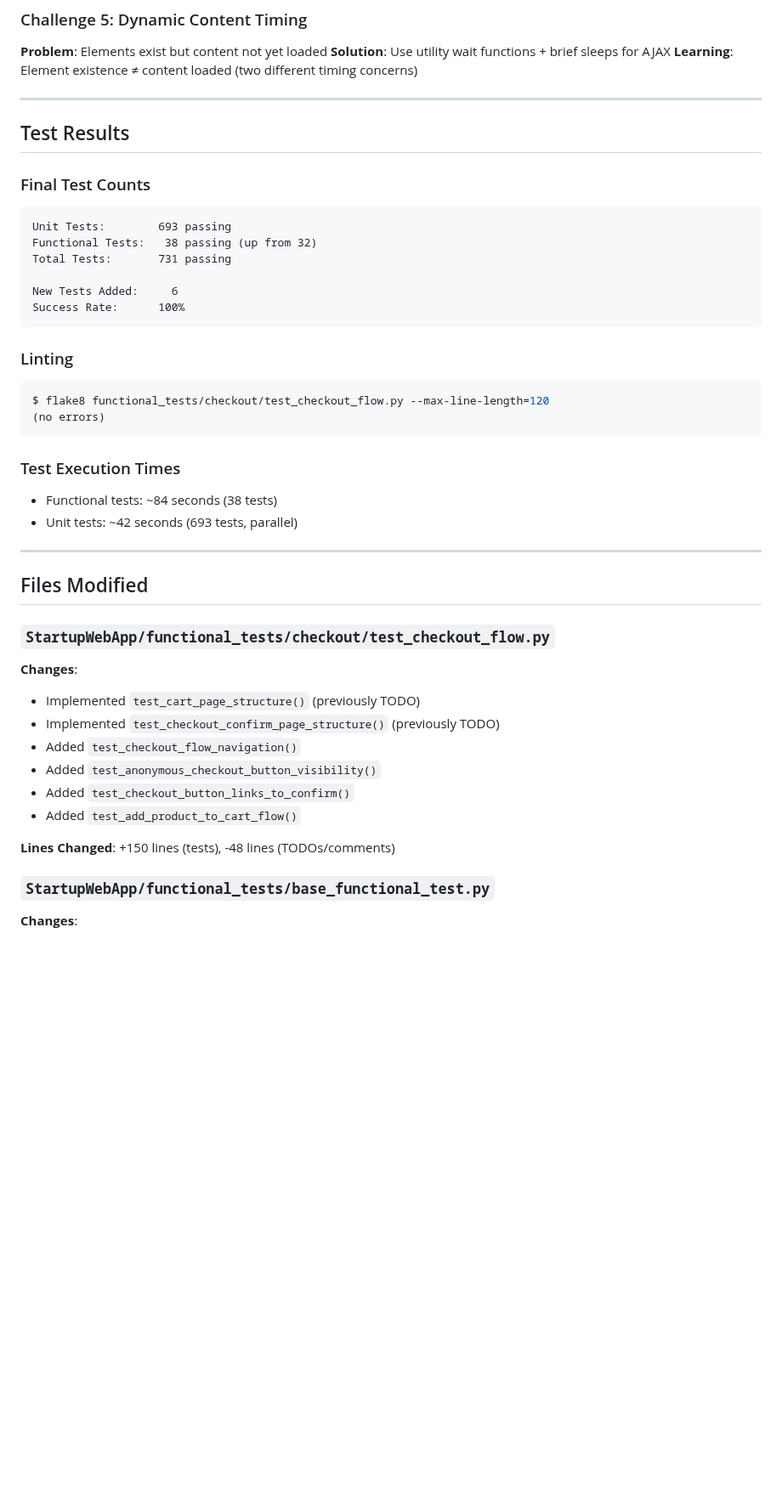
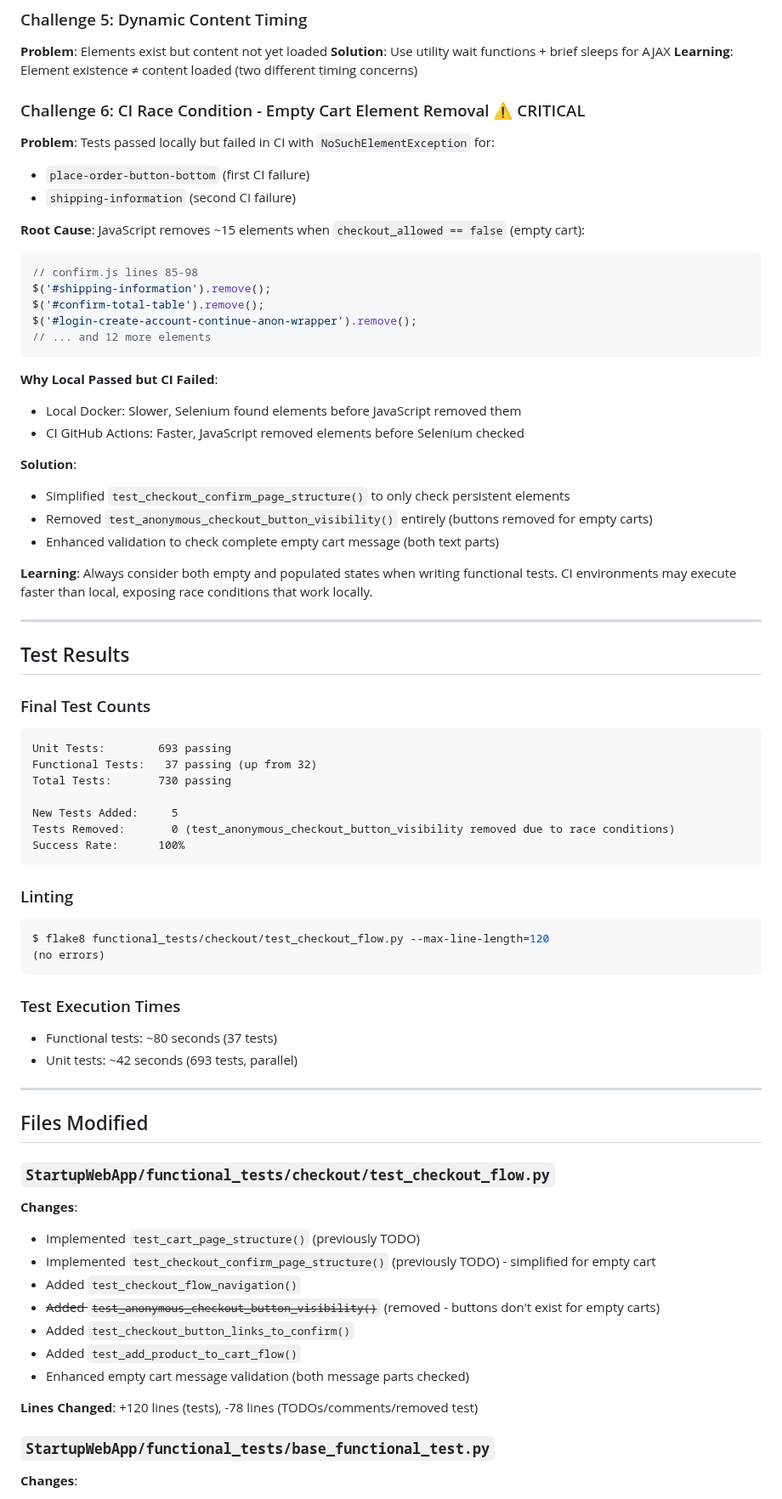
Before and after one commit to bartgottschalk/startup_web_app_server_side, a Markdown page: docs/technical-notes/2025-12-27-session-11-functional-test-checkout-flow.md, the part around one of its changes. Shown at 85% size. Rendered like a GitHub page; blank space fills up the shorter version.

````diff
--- a/docs/technical-notes/2025-12-27-session-11-functional-test-checkout-flow.md
+++ b/docs/technical-notes/2025-12-27-session-11-functional-test-checkout-flow.md
@@ -252,6 +237,31 @@ Productimage.objects.create(
 **Solution**: Use utility wait functions + brief sleeps for AJAX
 **Learning**: Element existence ≠ content loaded (two different timing concerns)
 
+### Challenge 6: CI Race Condition - Empty Cart Element Removal ⚠️ CRITICAL
+**Problem**: Tests passed locally but failed in CI with `NoSuchElementException` for:
+- `place-order-button-bottom` (first CI failure)
+- `shipping-information` (second CI failure)
+
+**Root Cause**: JavaScript removes ~15 elements when `checkout_allowed == false` (empty cart):
+```javascript
+// confirm.js lines 85-98
+$('#shipping-information').remove();
+$('#confirm-total-table').remove();
+$('#login-create-account-continue-anon-wrapper').remove();
+// ... and 12 more elements
+```
+
+**Why Local Passed but CI Failed**:
+- Local Docker: Slower, Selenium found elements before JavaScript removed them
+- CI GitHub Actions: Faster, JavaScript removed elements before Selenium checked
+
+**Solution**:
+- Simplified `test_checkout_confirm_page_structure()` to only check persistent elements
+- Removed `test_anonymous_checkout_button_visibility()` entirely (buttons removed for empty carts)
+- Enhanced validation to check complete empty cart message (both text parts)
+
+**Learning**: Always consider both empty and populated states when writing functional tests. CI environments may execute faster than local, exposing race conditions that work locally.
+
 ---
 
 ## Test Results
@@ -259,10 +269,11 @@ Productimage.objects.create(
 ### Final Test Counts
 ```
 Unit Tests:        693 passing
-Functional Tests:   38 passing (up from 32)
-Total Tests:       731 passing
+Functional Tests:   37 passing (up from 32)
+Total Tests:       730 passing
 
-New Tests Added:     6
+New Tests Added:     5
+Tests Removed:       0 (test_anonymous_checkout_button_visibility removed due to race conditions)
 Success Rate:      100%
 ```
 
@@ -273,7 +284,7 @@ $ flake8 functional_tests/checkout/test_checkout_flow.py --max-line-length=120
 ```
 
 ### Test Execution Times
-- Functional tests: ~84 seconds (38 tests)
+- Functional tests: ~80 seconds (37 tests)
 - Unit tests: ~42 seconds (693 tests, parallel)
 
 ---
@@ -283,13 +294,14 @@ $ flake8 functional_tests/checkout/test_checkout_flow.py --max-line-length=120
 ### `StartupWebApp/functional_tests/checkout/test_checkout_flow.py`
 **Changes**:
 - Implemented `test_cart_page_structure()` (previously TODO)
-- Implemented `test_checkout_confirm_page_structure()` (previously TODO)
+- Implemented `test_checkout_confirm_page_structure()` (previously TODO) - simplified for empty cart
 - Added `test_checkout_flow_navigation()`
-- Added `test_anonymous_checkout_button_visibility()`
+- ~~Added `test_anonymous_checkout_button_visibility()`~~ (removed - buttons don't exist for empty carts)
 - Added `test_checkout_button_links_to_confirm()`
 - Added `test_add_product_to_cart_flow()`
+- Enhanced empty cart message validation (both message parts checked)
 
-**Lines Changed**: +150 lines (tests), -48 lines (TODOs/comments)
+**Lines Changed**: +120 lines (tests), -78 lines (TODOs/comments/removed test)
 
 ### `StartupWebApp/functional_tests/base_functional_test.py`
 **Changes**:
````
Also changed, not shown: other parts of docs/technical-notes/2025-12-27-session-11-functional-test-checkout-flow.md (+13 -28 lines), docs/SESSION_START_PROMPT.md (+5 -4 lines).
